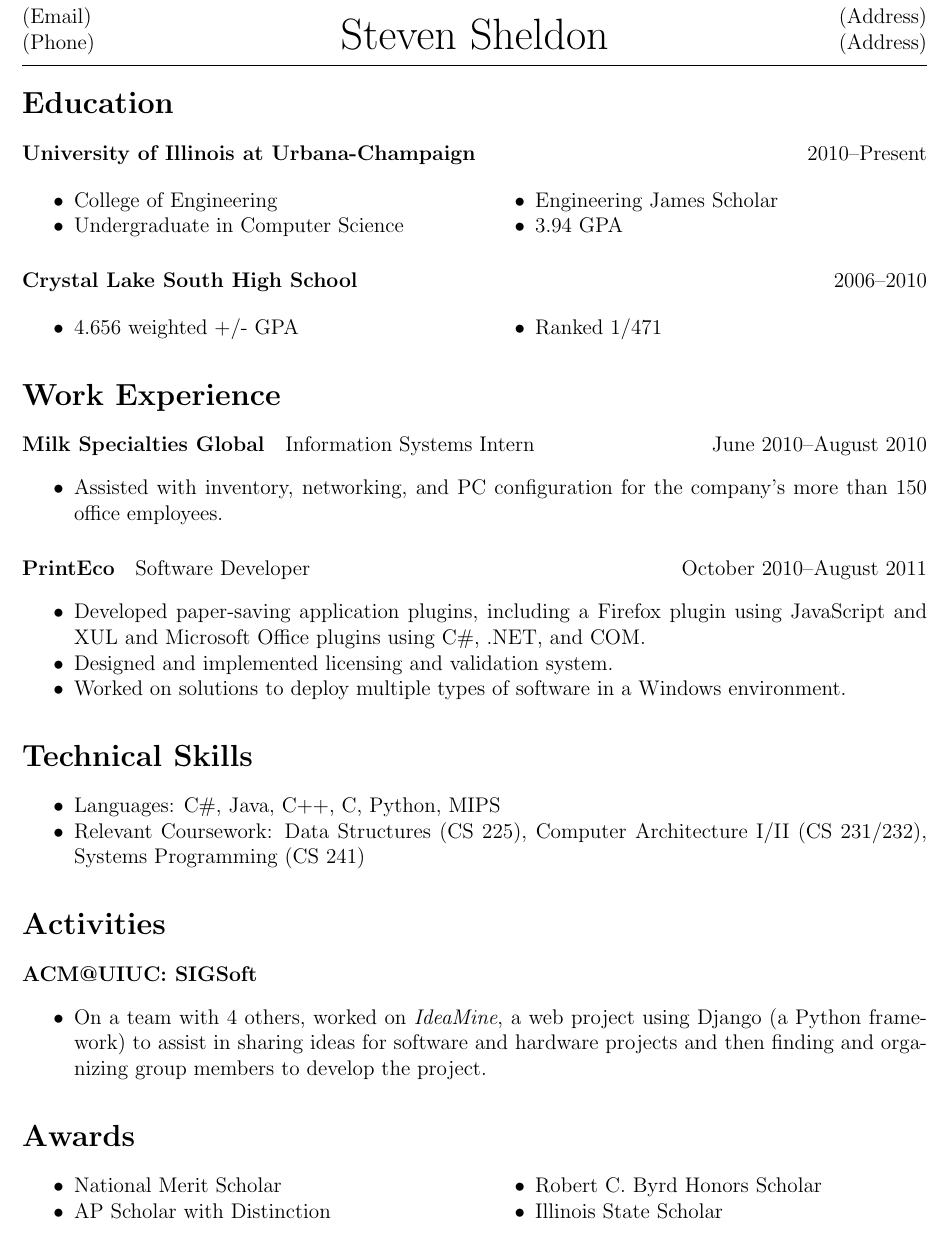
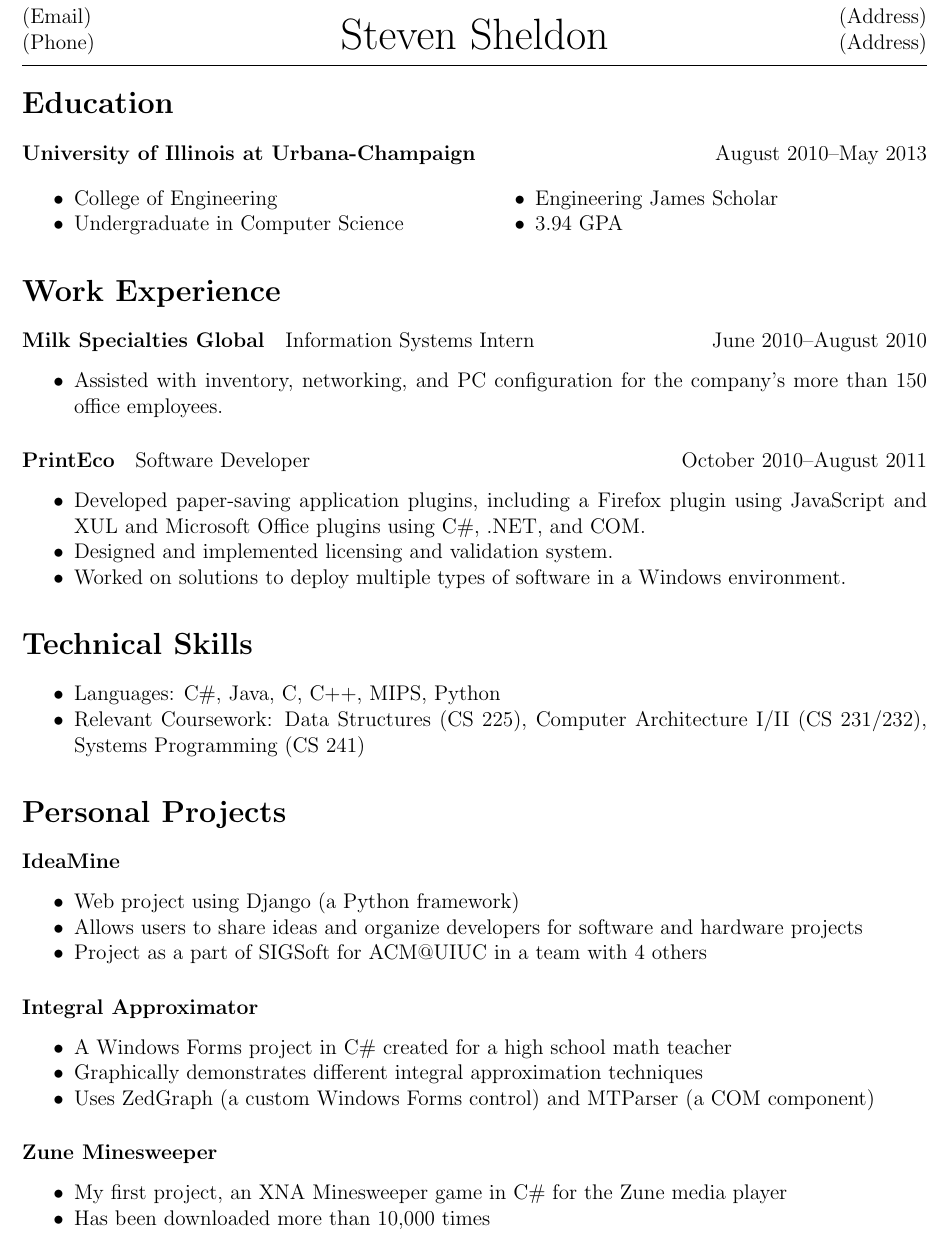
Before and after one commit to SSheldon/resume, a LaTeX CV (resume.tex): part of the page, cut so that both start at the same text. Compiled offline with pdfLaTeX.

Commit message:
Ported updates from current Microsoft Word resume.

```diff
--- a/resume.tex
+++ b/resume.tex
@@ -14,7 +14,7 @@
 \begin{document}
 \section*{Education}
 \paragraph{University of Illinois at Urbana-Champaign}
-\hfill 2010--Present
+\hfill August 2010--May 2013
 \begin{multicols}{2}
 \begin{itemize}
 \item College of Engineering
@@ -23,16 +23,6 @@
 \item 3.94 GPA
 \end{itemize}
 \end{multicols}
-
-\paragraph{Crystal Lake South High School}
-\hfill 2006--2010
-\begin{multicols}{2}
-\begin{itemize}
-\item 4.656 weighted +/- GPA
-\item Ranked 1/471
-\end{itemize}
-\end{multicols}
-
 
 \section*{Work Experience}
 \paragraph {Milk Specialties Global}
@@ -55,27 +45,32 @@ in a Windows environment.
 
 \section*{Technical Skills}
 \begin{itemize}
-\item Languages: C\#, Java, C++, C, Python, MIPS
+\item Languages: C\#, Java, C, C++, MIPS, Python
 \item Relevant Coursework: Data Structures (CS 225),
 Computer Architecture I/II (CS 231/232), Systems Programming (CS 241)
 \end{itemize}
 
-\section*{Activities}
-\paragraph{ACM@UIUC: SIGSoft}
+\section*{Personal Projects}
+\paragraph{IdeaMine}
 \begin{itemize}
-\item On a team with 4 others, worked on \emph{IdeaMine},
-a web project using Django (a Python framework)
-to assist in sharing ideas for software and hardware projects
-and then finding and organizing group members to develop the project.
+\item Web project using Django (a Python framework)
+\item Allows users to share ideas and organize developers
+for software and hardware projects
+\item Project as a part of SIGSoft for ACM@UIUC in a team with 4 others
 \end{itemize}
 
-\section*{Awards}
-\begin{multicols}{2}
+\paragraph{Integral Approximator}
 \begin{itemize}
-\item National Merit Scholar
-\item AP Scholar with Distinction
-\item Robert C. Byrd Honors Scholar
-\item Illinois State Scholar
+\item A Windows Forms project in C\# created for a high school math teacher
+\item Graphically demonstrates different integral approximation techniques
+\item Uses ZedGraph (a custom Windows Forms control)
+and MTParser (a COM component)
 \end{itemize}
-\end{multicols}
+
+\paragraph{Zune Minesweeper}
+\begin{itemize}
+\item My first project, an XNA Minesweeper game in C\#
+for the Zune media player
+\item Has been downloaded more than 10,000 times
+\end{itemize}
 \end{document}
```
